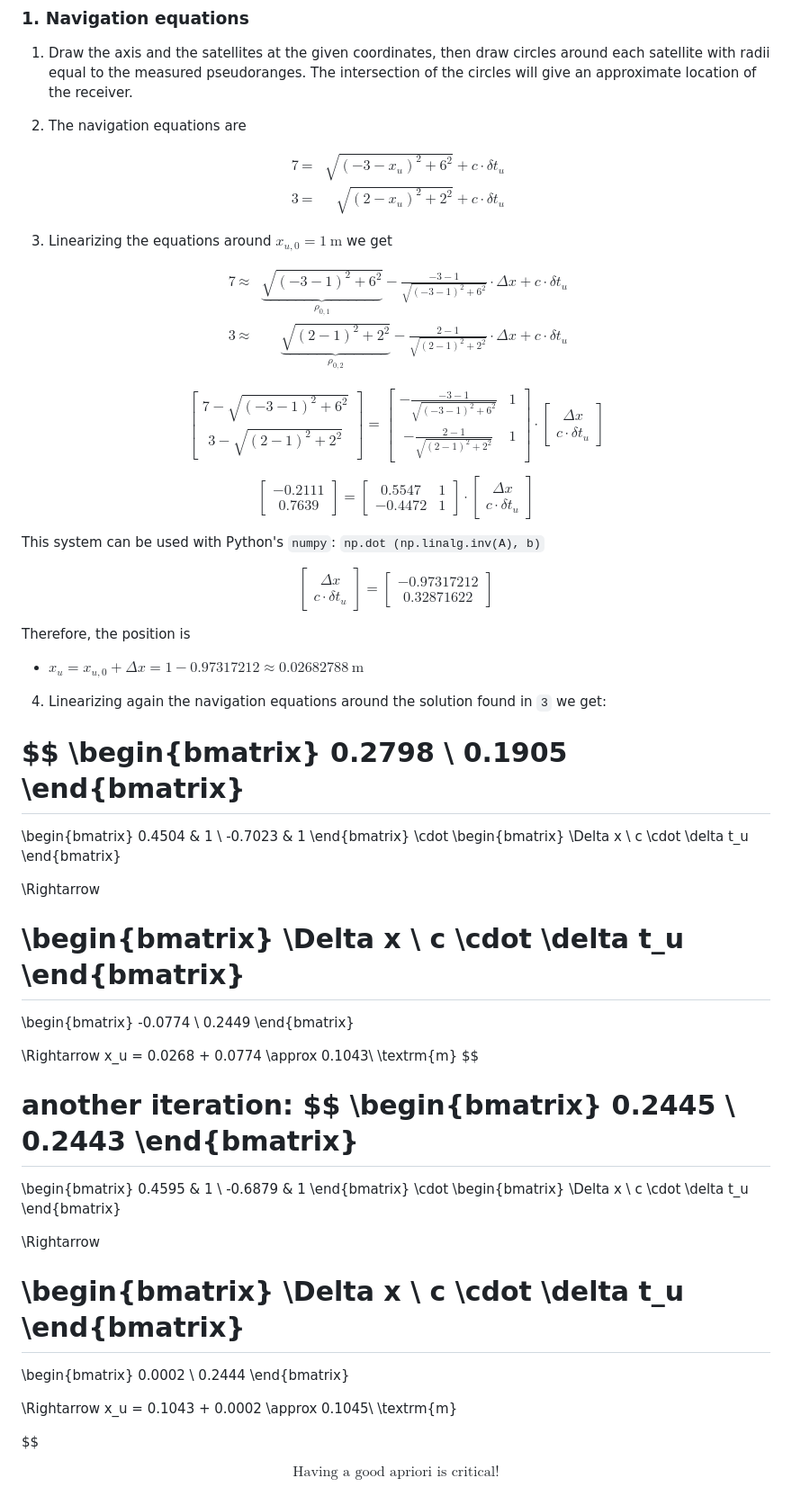
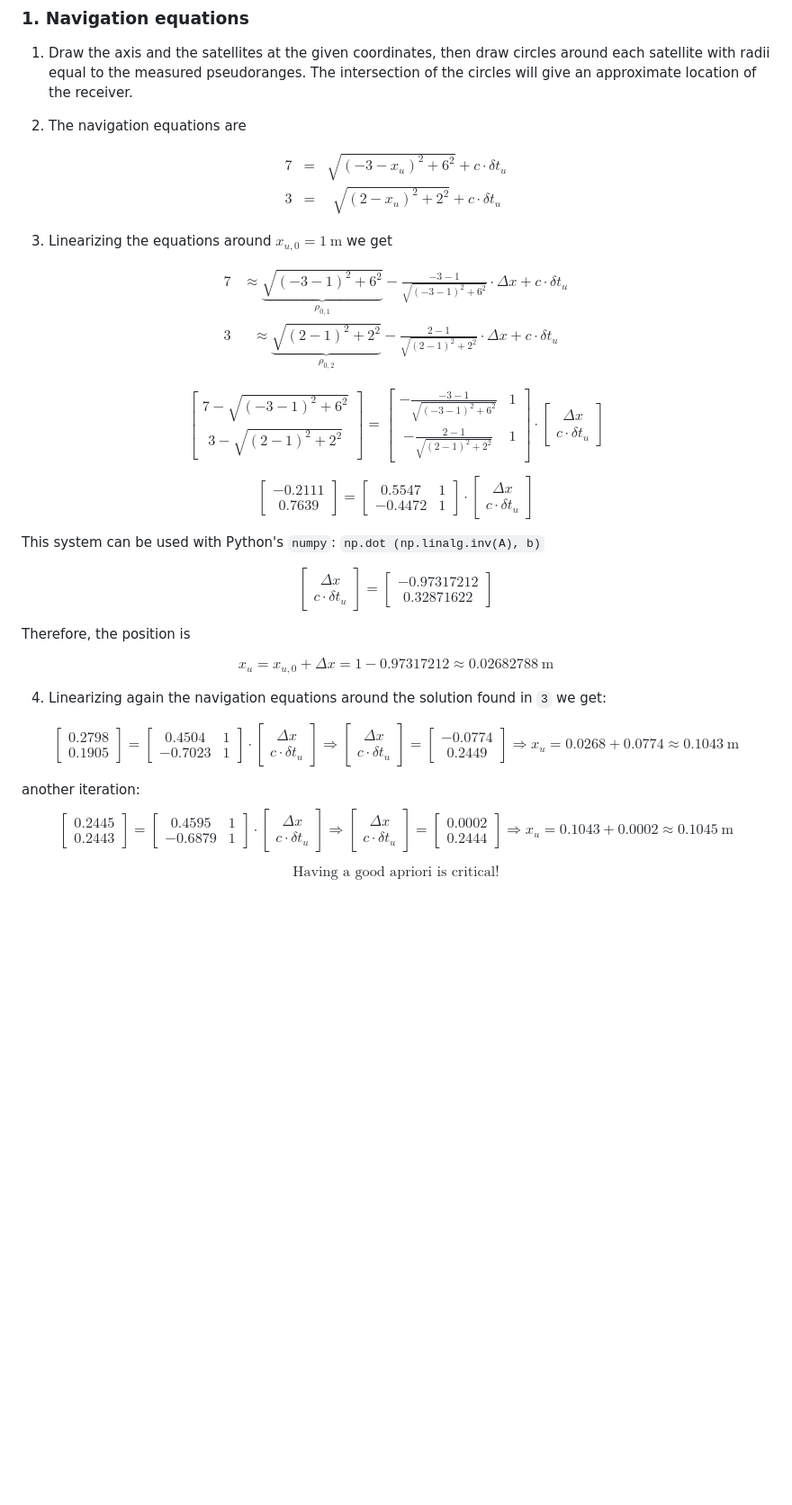
Before and after one commit to mgfernan/uab-positioning, a Markdown page: problems/session-2-3-nav_equations.md, the part around one of its changes. Shown at 90% size. GitHub-like rendering; blank space fills up the shorter version.

```diff
--- a/problems/session-2-3-nav_equations.md
+++ b/problems/session-2-3-nav_equations.md
@@ -46,19 +46,19 @@ Answer the following questions:
 2. The navigation equations are
 
 $$
-\begin{align}
+\begin{matrix}
 7 &=& \sqrt{(-3 - x_u)^2 + 6^2} + c \cdot \delta t_u \\
 3 &=& \sqrt{(2 - x_u)^2 + 2^2} + c \cdot \delta t_u
-\end{align}
+\end{matrix}
 $$
 
 3. Linearizing the equations around $x_{u,0} = 1\ \textrm{m}$ we get
 
 $$
-\begin{align}
-7 &\approx& \underbrace{\sqrt{(-3 - 1)^2 + 6^2}}_{\rho_{0,1}} - \frac{-3 - 1}{\sqrt{(-3 - 1)^2 + 6^2}} \cdot \Delta x + c \cdot \delta t_u \\
-3 &\approx& \underbrace{\sqrt{(2 - 1)^2 + 2^2}}_{\rho_{0,2}} - \frac{2 - 1}{\sqrt{(2 - 1)^2 + 2^2}} \cdot \Delta x + c \cdot \delta t_u
-\end{align}
+\begin{matrix}
+7 &\approx \underbrace{\sqrt{(-3 - 1)^2 + 6^2}}_{\rho_{0,1}} - \frac{-3 - 1}{\sqrt{(-3 - 1)^2 + 6^2}} \cdot \Delta x + c \cdot \delta t_u \\
+3 &\approx \underbrace{\sqrt{(2 - 1)^2 + 2^2}}_{\rho_{0,2}} - \frac{2 - 1}{\sqrt{(2 - 1)^2 + 2^2}} \cdot \Delta x + c \cdot \delta t_u
+\end{matrix}
 $$
 
 $$
@@ -77,7 +77,6 @@ $$
 c \cdot \delta t_u
 \end{bmatrix}
 $$
-
 
 $$
 \begin{bmatrix}
@@ -112,8 +111,9 @@ $$
 
 Therefore, the position is
 
-- $x_u = x_{u,0} + \Delta x = 1 - 0.97317212 \approx 0.02682788\ \textrm{m}$
-
+$$
+x_u = x_{u,0} + \Delta x = 1 - 0.97317212 \approx 0.02682788\ \textrm{m}
+$$
 
 4. Linearizing again the navigation equations around the solution found in `3` we get:
 
@@ -132,9 +132,7 @@ $$
 \Delta x \\
 c \cdot \delta t_u
 \end{bmatrix}
-
 \Rightarrow
-
 \begin{bmatrix}
 \Delta x \\
 c \cdot \delta t_u
@@ -144,7 +142,6 @@ c \cdot \delta t_u
 -0.0774 \\
 0.2449
 \end{bmatrix}
-
 \Rightarrow
 x_u = 0.0268 + 0.0774 \approx 0.1043\ \textrm{m}
 $$
@@ -165,9 +162,7 @@ $$
 \Delta x \\
 c \cdot \delta t_u
 \end{bmatrix}
-
 \Rightarrow
-
 \begin{bmatrix}
 \Delta x \\
 c \cdot \delta t_u
@@ -177,10 +172,8 @@ c \cdot \delta t_u
 0.0002 \\
 0.2444
 \end{bmatrix}
-
 \Rightarrow
 x_u = 0.1043 + 0.0002 \approx 0.1045\ \textrm{m}
-
 $$
 
 $$
```
Also changed, not shown: other parts of problems/session-2-3-nav_equations.md (+8 -8 lines).
